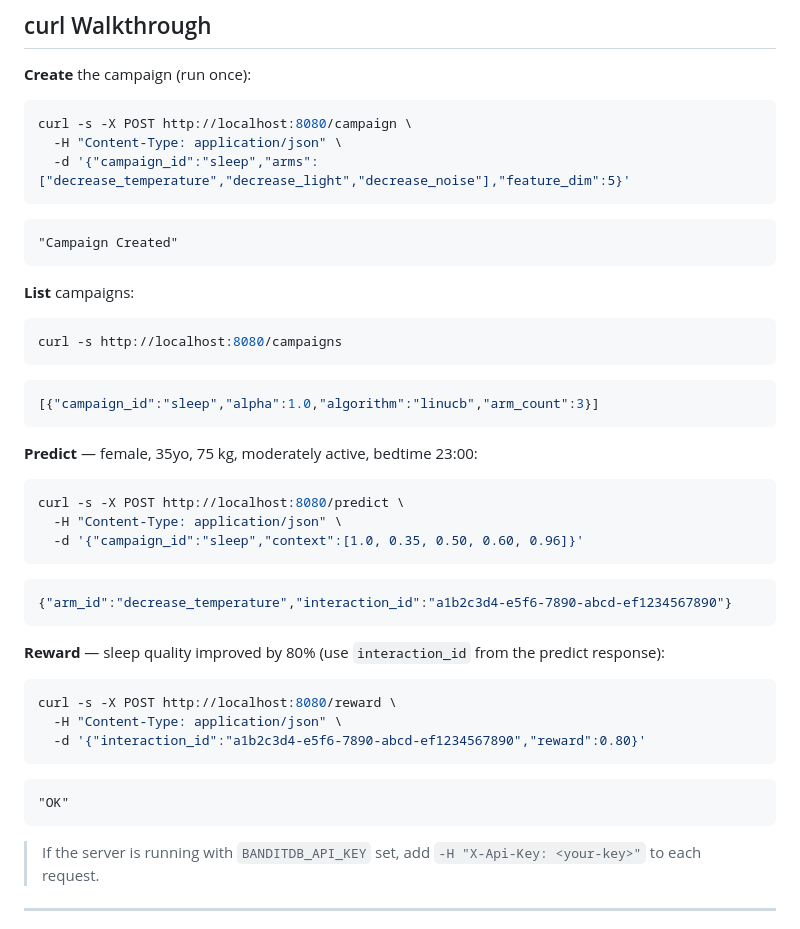
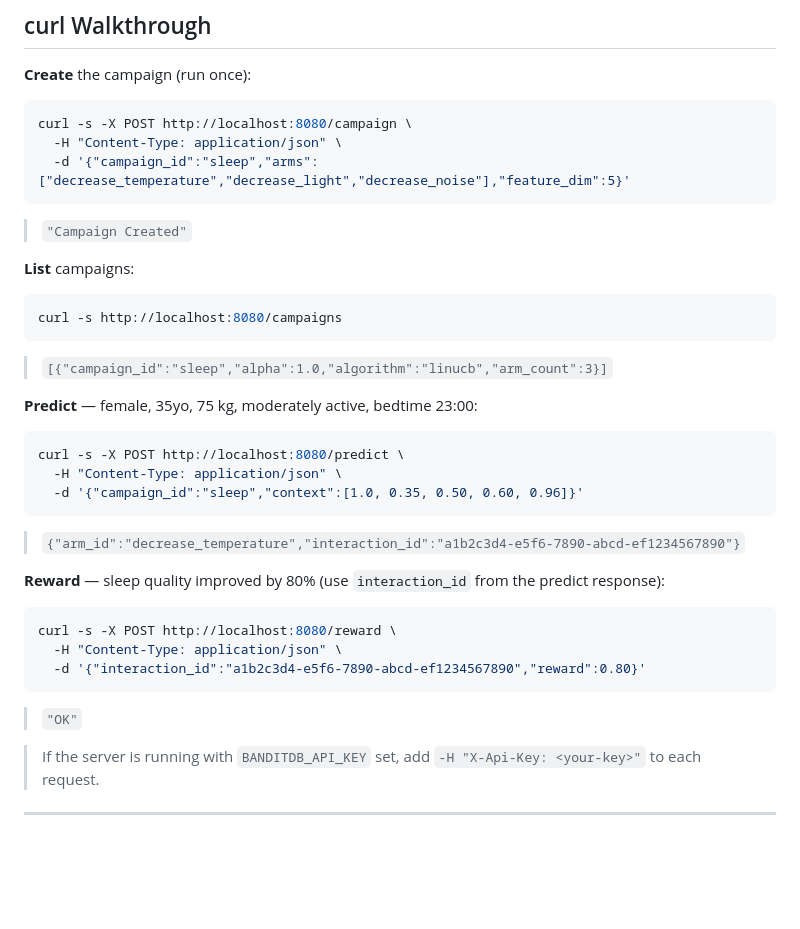
Before and after one commit to dynamicpricing-ai/banditdb, a Markdown page: examples/05_sleep_improvement.md, the part around the change. Drawn GitHub-style; blank space fills up the shorter version.

````diff
--- a/examples/05_sleep_improvement.md
+++ b/examples/05_sleep_improvement.md
@@ -53,17 +53,13 @@ curl -s -X POST http://localhost:8080/campaign \
   -H "Content-Type: application/json" \
   -d '{"campaign_id":"sleep","arms":["decrease_temperature","decrease_light","decrease_noise"],"feature_dim":5}'
 ```
-```
-"Campaign Created"
-```
+> `"Campaign Created"`
 
 **List** campaigns:
 ```bash
 curl -s http://localhost:8080/campaigns
 ```
-```json
-[{"campaign_id":"sleep","alpha":1.0,"algorithm":"linucb","arm_count":3}]
-```
+> `[{"campaign_id":"sleep","alpha":1.0,"algorithm":"linucb","arm_count":3}]`
 
 **Predict** — female, 35yo, 75 kg, moderately active, bedtime 23:00:
 ```bash
@@ -71,9 +67,7 @@ curl -s -X POST http://localhost:8080/predict \
   -H "Content-Type: application/json" \
   -d '{"campaign_id":"sleep","context":[1.0, 0.35, 0.50, 0.60, 0.96]}'
 ```
-```json
-{"arm_id":"decrease_temperature","interaction_id":"a1b2c3d4-e5f6-7890-abcd-ef1234567890"}
-```
+> `{"arm_id":"decrease_temperature","interaction_id":"a1b2c3d4-e5f6-7890-abcd-ef1234567890"}`
 
 **Reward** — sleep quality improved by 80% (use `interaction_id` from the predict response):
 ```bash
@@ -81,9 +75,7 @@ curl -s -X POST http://localhost:8080/reward \
   -H "Content-Type: application/json" \
   -d '{"interaction_id":"a1b2c3d4-e5f6-7890-abcd-ef1234567890","reward":0.80}'
 ```
-```
-"OK"
-```
+> `"OK"`
 
 > If the server is running with `BANDITDB_API_KEY` set, add `-H "X-Api-Key: <your-key>"` to each request.
 
````
Also changed, not shown: README.md (+4 -12 lines).
